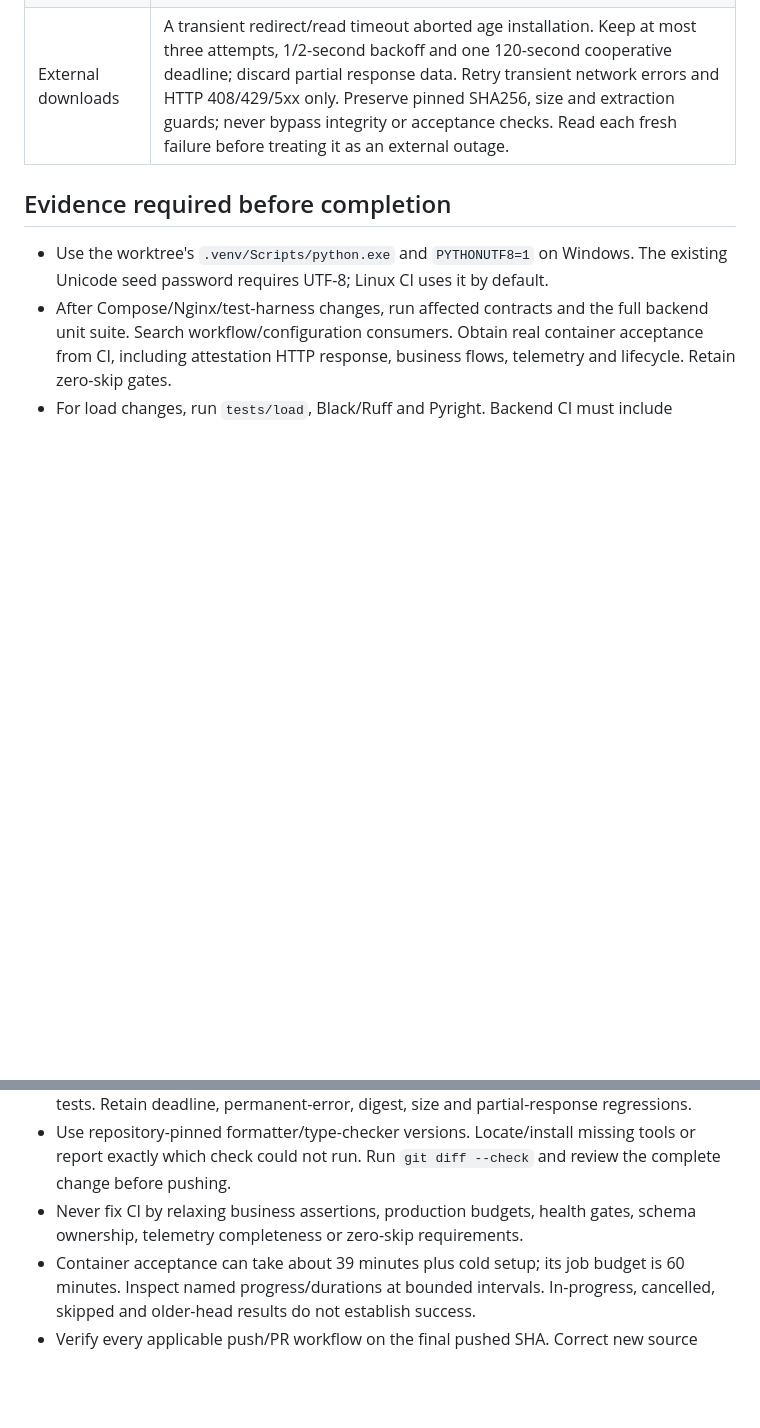
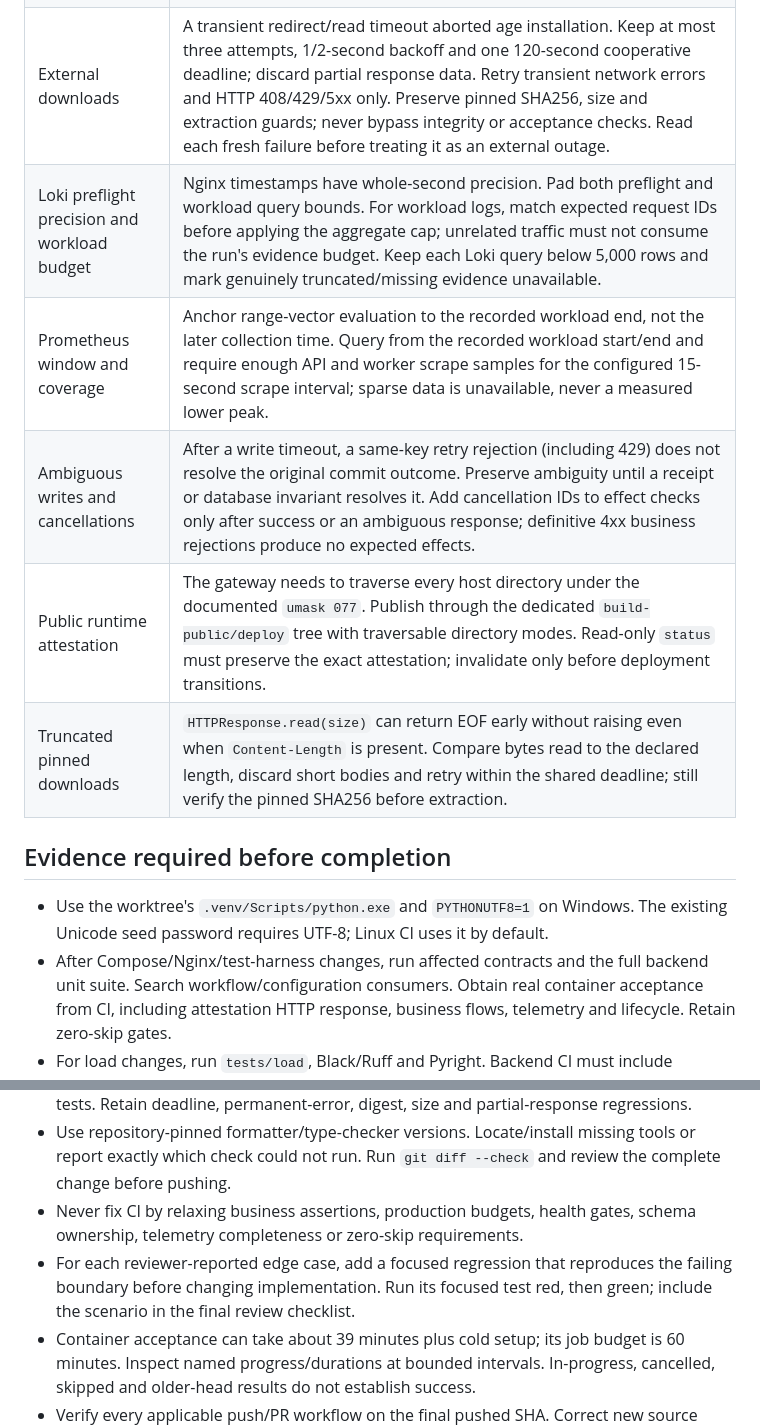
Before and after one commit to 4PMs-3Workers/Production-Readiness-Lab, a Markdown page: docs/tasks/pr-63-agent-guidance.md, 2 parts joined by grey strips. Drawn GitHub-style; blank space fills up the shorter version.

Commit message:
docs(load): record PR 63 review follow-up safeguards

```diff
--- a/docs/tasks/pr-63-agent-guidance.md
+++ b/docs/tasks/pr-63-agent-guidance.md
@@ -17,6 +17,11 @@ Scope: `feature/issue-53-reproducible-booking-load`, PR #63, Issue #53. Read thi
 | Failure cleanup | Ignored diagnostic directories are absent on fresh runners: create them before writing/copying. Always run the UUID-owned project's `compose down` in a `finally`, even if diagnostics fail. Leaked test networks can exhaust Docker address pools. Never prune global resources. |
 | Evidence isolation | Acceptance must mount its own pre-created scratch directory through `PRL_DEPLOY_EVIDENCE_DIR`. Do not modify an active operator deployment's attestation. Preserve active image inspection, freshness, lifecycle invalidation and pre/post workload fingerprint checks. |
 | External downloads | A transient redirect/read timeout aborted age installation. Keep at most three attempts, 1/2-second backoff and one 120-second cooperative deadline; discard partial response data. Retry transient network errors and HTTP 408/429/5xx only. Preserve pinned SHA256, size and extraction guards; never bypass integrity or acceptance checks. Read each fresh failure before treating it as an external outage. |
+| Loki preflight precision and workload budget | Nginx timestamps have whole-second precision. Pad both preflight and workload query bounds. For workload logs, match expected request IDs before applying the aggregate cap; unrelated traffic must not consume the run's evidence budget. Keep each Loki query below 5,000 rows and mark genuinely truncated/missing evidence unavailable. |
+| Prometheus window and coverage | Anchor range-vector evaluation to the recorded workload end, not the later collection time. Query from the recorded workload start/end and require enough API and worker scrape samples for the configured 15-second scrape interval; sparse data is unavailable, never a measured lower peak. |
+| Ambiguous writes and cancellations | After a write timeout, a same-key retry rejection (including 429) does not resolve the original commit outcome. Preserve ambiguity until a receipt or database invariant resolves it. Add cancellation IDs to effect checks only after success or an ambiguous response; definitive 4xx business rejections produce no expected effects. |
+| Public runtime attestation | The gateway needs to traverse every host directory under the documented `umask 077`. Publish through the dedicated `build-public/deploy` tree with traversable directory modes. Read-only `status` must preserve the exact attestation; invalidate only before deployment transitions. |
+| Truncated pinned downloads | `HTTPResponse.read(size)` can return EOF early without raising even when `Content-Length` is present. Compare bytes read to the declared length, discard short bodies and retry within the shared deadline; still verify the pinned SHA256 before extraction. |
 
 ## Evidence required before completion
 
@@ -26,5 +31,6 @@ Scope: `feature/issue-53-reproducible-booking-load`, PR #63, Issue #53. Read thi
 - For installer changes, run `tests/backend/unit/test_install_age.py` and affected off-host tests. Retain deadline, permanent-error, digest, size and partial-response regressions.
 - Use repository-pinned formatter/type-checker versions. Locate/install missing tools or report exactly which check could not run. Run `git diff --check` and review the complete change before pushing.
 - Never fix CI by relaxing business assertions, production budgets, health gates, schema ownership, telemetry completeness or zero-skip requirements.
+- For each reviewer-reported edge case, add a focused regression that reproduces the failing boundary before changing implementation. Run its focused test red, then green; include the scenario in the final review checklist.
 - Container acceptance can take about 39 minutes plus cold setup; its job budget is 60 minutes. Inspect named progress/durations at bounded intervals. In-progress, cancelled, skipped and older-head results do not establish success.
 - Verify every applicable push/PR workflow on the final pushed SHA. Correct new source failures and retry transient external failures in a bounded way. Report persistent external blockers with exact failed-step evidence. Update PR #63 with measured results and keep the live-load/seven-day-SLO limitations explicit.
```
Also changed, not shown: docs/tasks/pr-63-review-followup-plan.md (added, +33 -0 lines).
